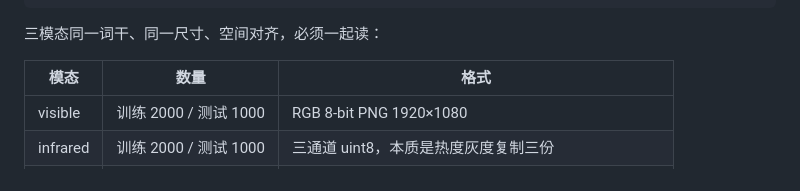
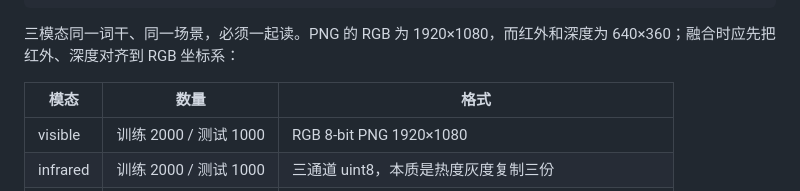
Before and after one commit to crazyzzpdt/AICOMP, a Markdown page: docs/丹方.md, the part around the change. Rendered like a GitHub page.

````diff
--- a/docs/丹方.md
+++ b/docs/丹方.md
@@ -36,7 +36,7 @@ CVAT数据导出：https://docs.cvat.ai/docs/dataset_management/export-datasets/
     └── AIC2026_PHASE_1_1000/        # 1000 组，无标注，只有 visible/infrared/depth
 ```
 
-三模态同一词干、同一尺寸、空间对齐，必须一起读：
+三模态同一词干、同一场景，必须一起读。PNG 的 RGB 为 1920×1080，而红外和深度为 640×360；融合时应先把红外、深度对齐到 RGB 坐标系：
 
 | 模态 | 数量 | 格式 |
 |---|---|---|
````
Also changed, not shown: docs/训练配置与数据集复核.md (added, +125 -0 lines).
